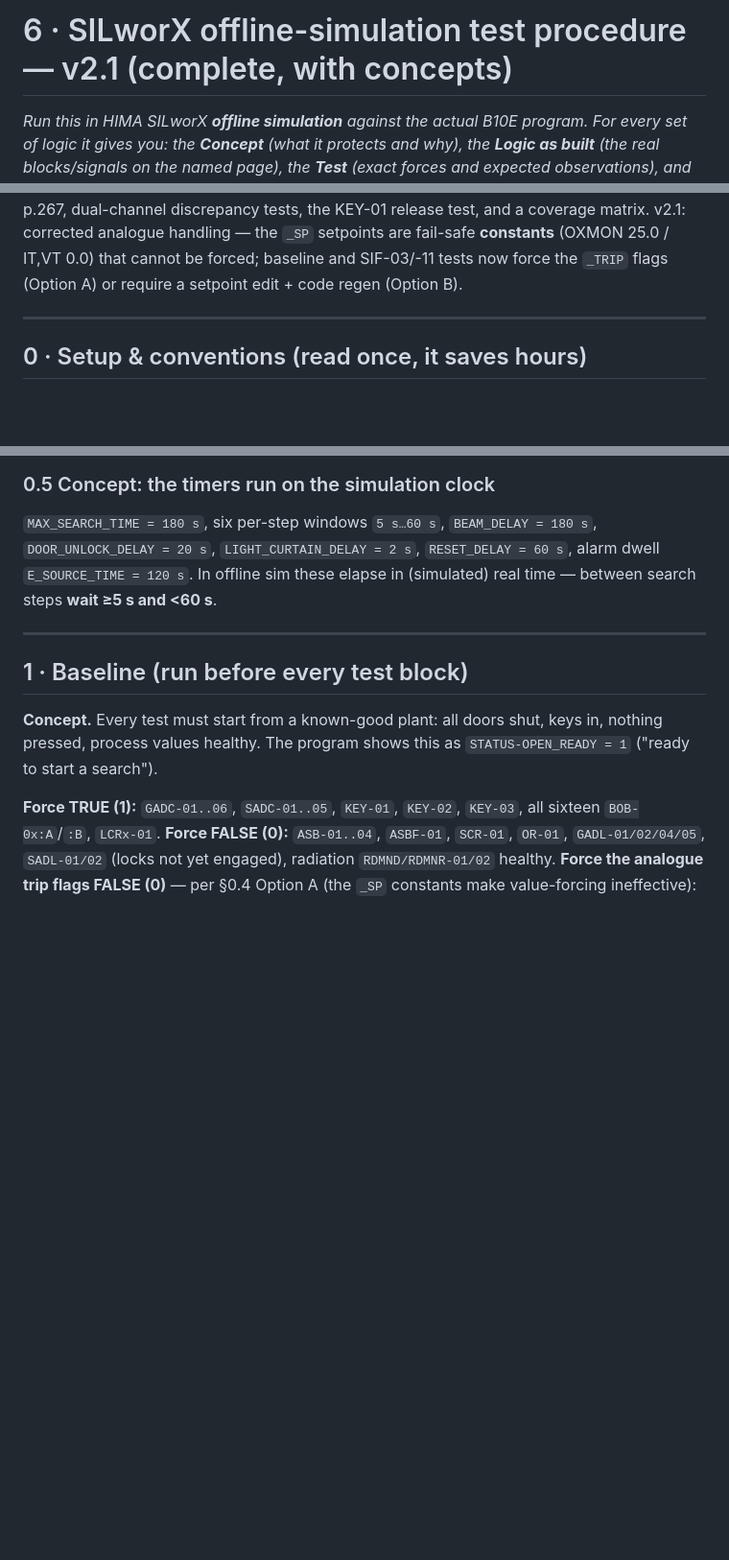
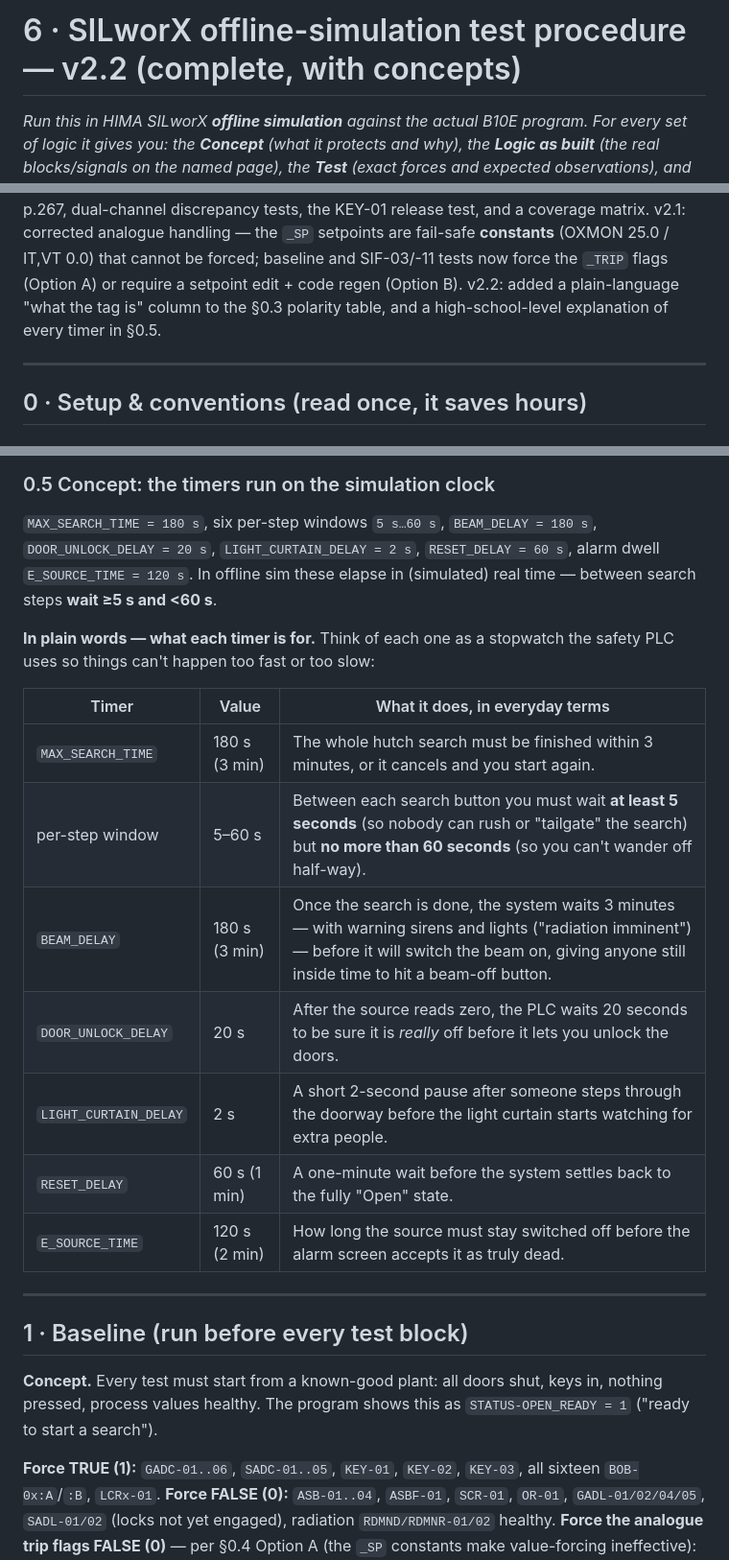
Before and after one commit to Will1234-pixel/Word, a Markdown page: B10E-PSS-Simulator/docs/06_SILWORX_OFFLINE_TEST_PROCEDURE.md, 3 parts joined by grey strips. Shown at 96% size. Drawn GitHub-style; blank space fills up the shorter version.

```diff
--- a/B10E-PSS-Simulator/docs/06_SILWORX_OFFLINE_TEST_PROCEDURE.md
+++ b/B10E-PSS-Simulator/docs/06_SILWORX_OFFLINE_TEST_PROCEDURE.md
@@ -1,4 +1,4 @@
-# 6 · SILworX offline-simulation test procedure — v2.1 (complete, with concepts)
+# 6 · SILworX offline-simulation test procedure — v2.2 (complete, with concepts)
 
 *Run this in HIMA SILworX **offline simulation** against the actual B10E program.
 For every set of logic it gives you: the **Concept** (what it protects and why),
@@ -15,6 +15,8 @@ dual-channel discrepancy tests, the KEY-01 release test, and a coverage matrix.
 v2.1: corrected analogue handling — the `_SP` setpoints are fail-safe **constants**
 (OXMON 25.0 / IT,VT 0.0) that cannot be forced; baseline and SIF-03/-11 tests now
 force the `_TRIP` flags (Option A) or require a setpoint edit + code regen (Option B).
+v2.2: added a plain-language "what the tag is" column to the §0.3 polarity table,
+and a high-school-level explanation of every timer in §0.5.
 
 ---
 
@@ -97,6 +99,19 @@ Two consequences:
 `DOOR_UNLOCK_DELAY = 20 s`, `LIGHT_CURTAIN_DELAY = 2 s`, `RESET_DELAY = 60 s`,
 alarm dwell `E_SOURCE_TIME = 120 s`. In offline sim these elapse in (simulated)
 real time — between search steps **wait ≥5 s and <60 s**.
+
+**In plain words — what each timer is for.** Think of each one as a stopwatch the
+safety PLC uses so things can't happen too fast or too slow:
+
+| Timer | Value | What it does, in everyday terms |
+|---|---|---|
+| `MAX_SEARCH_TIME` | 180 s (3 min) | The whole hutch search must be finished within 3 minutes, or it cancels and you start again. |
+| per-step window | 5–60 s | Between each search button you must wait **at least 5 seconds** (so nobody can rush or "tailgate" the search) but **no more than 60 seconds** (so you can't wander off half-way). |
+| `BEAM_DELAY` | 180 s (3 min) | Once the search is done, the system waits 3 minutes — with warning sirens and lights ("radiation imminent") — before it will switch the beam on, giving anyone still inside time to hit a beam-off button. |
+| `DOOR_UNLOCK_DELAY` | 20 s | After the source reads zero, the PLC waits 20 seconds to be sure it is *really* off before it lets you unlock the doors. |
+| `LIGHT_CURTAIN_DELAY` | 2 s | A short 2-second pause after someone steps through the doorway before the light curtain starts watching for extra people. |
+| `RESET_DELAY` | 60 s (1 min) | A one-minute wait before the system settles back to the fully "Open" state. |
+| `E_SOURCE_TIME` | 120 s (2 min) | How long the source must stay switched off before the alarm screen accepts it as truly dead. |
 
 ---
 
```
Also changed, not shown: other parts of B10E-PSS-Simulator/docs/06_SILWORX_OFFLINE_TEST_PROCEDURE.md (+16 -16 lines).
